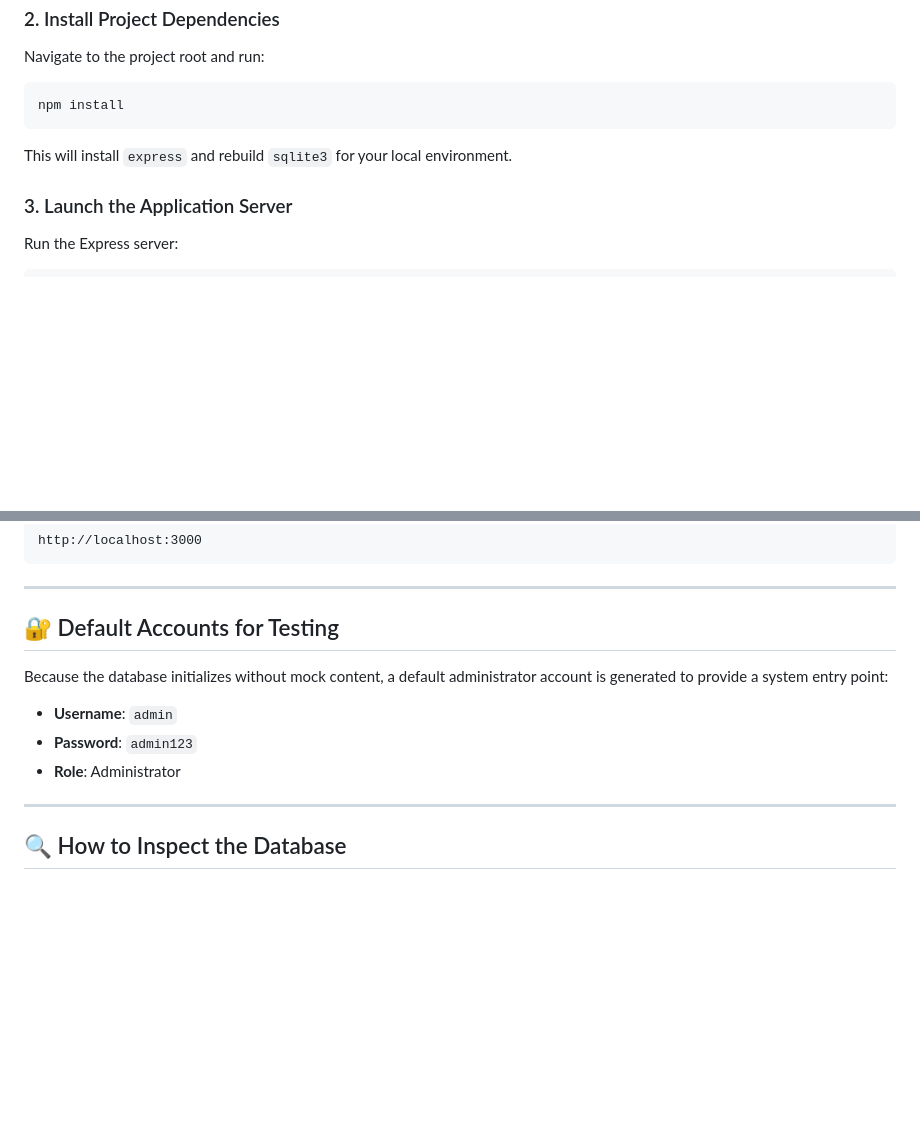
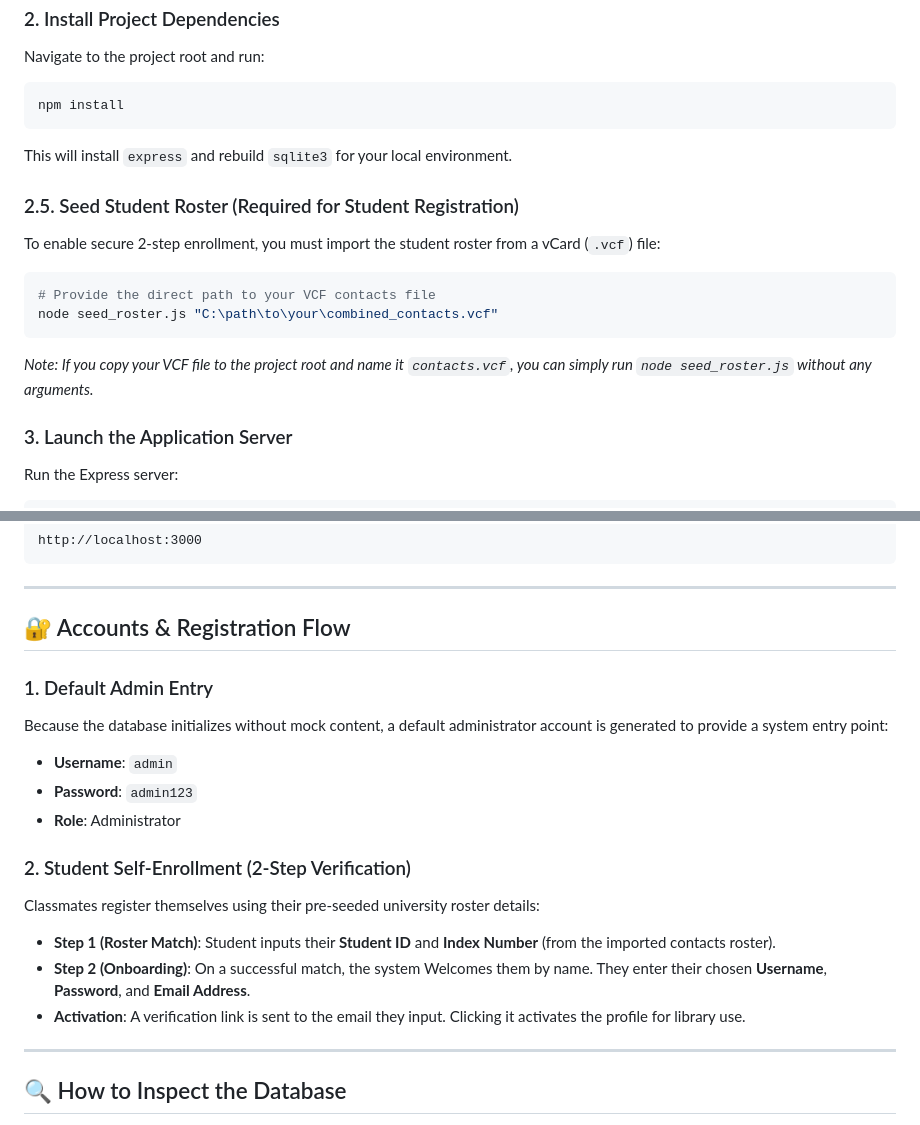
Before and after one commit to lenoxspider/automated_library, a Markdown page: README.md, 2 parts joined by grey strips. GitHub-like rendering; blank space fills up the shorter version.

Commit message:
docs: document classmate database VCF seeder and 2-step onboarding flow in README

````diff
--- a/README.md
+++ b/README.md
@@ -38,6 +38,14 @@ npm install
 
 This will install `express` and rebuild `sqlite3` for your local environment.
 
+### 2.5. Seed Student Roster (Required for Student Registration)
+To enable secure 2-step enrollment, you must import the student roster from a vCard (`.vcf`) file:
+```bash
+# Provide the direct path to your VCF contacts file
+node seed_roster.js "C:\path\to\your\combined_contacts.vcf"
+```
+*Note: If you copy your VCF file to the project root and name it `contacts.vcf`, you can simply run `node seed_roster.js` without any arguments.*
+
 ### 3. Launch the Application Server
 Run the Express server:
 ```bash
@@ -60,13 +68,19 @@ http://localhost:3000
 
 ---
 
-## 🔐 Default Accounts for Testing
+## 🔐 Accounts & Registration Flow
 
+### 1. Default Admin Entry
 Because the database initializes without mock content, a default administrator account is generated to provide a system entry point:
-
 - **Username**: `admin`
 - **Password**: `admin123`
 - **Role**: Administrator
+
+### 2. Student Self-Enrollment (2-Step Verification)
+Classmates register themselves using their pre-seeded university roster details:
+- **Step 1 (Roster Match)**: Student inputs their **Student ID** and **Index Number** (from the imported contacts roster).
+- **Step 2 (Onboarding)**: On a successful match, the system Welcomes them by name. They enter their chosen **Username**, **Password**, and **Email Address**.
+- **Activation**: A verification link is sent to the email they input. Clicking it activates the profile for library use.
 
 ---
 
````
